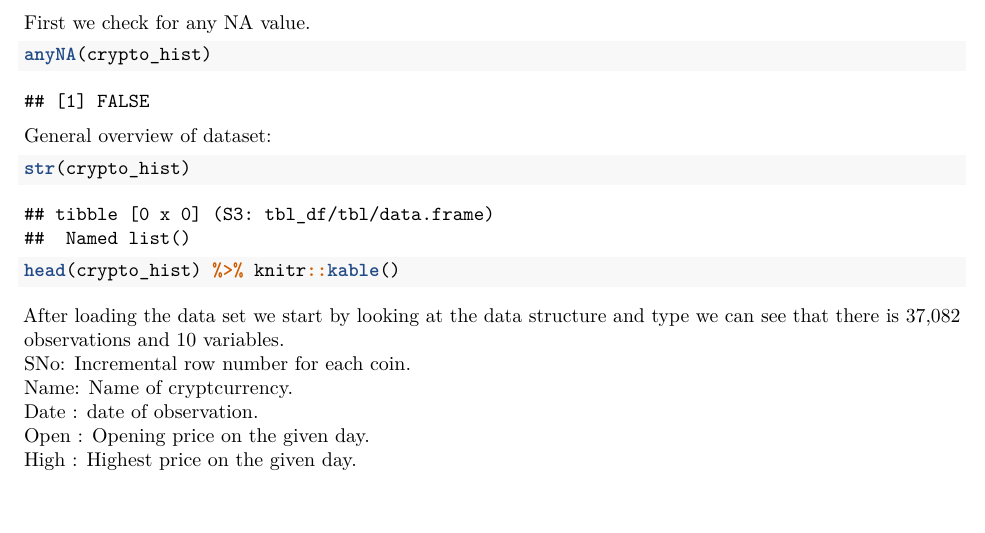
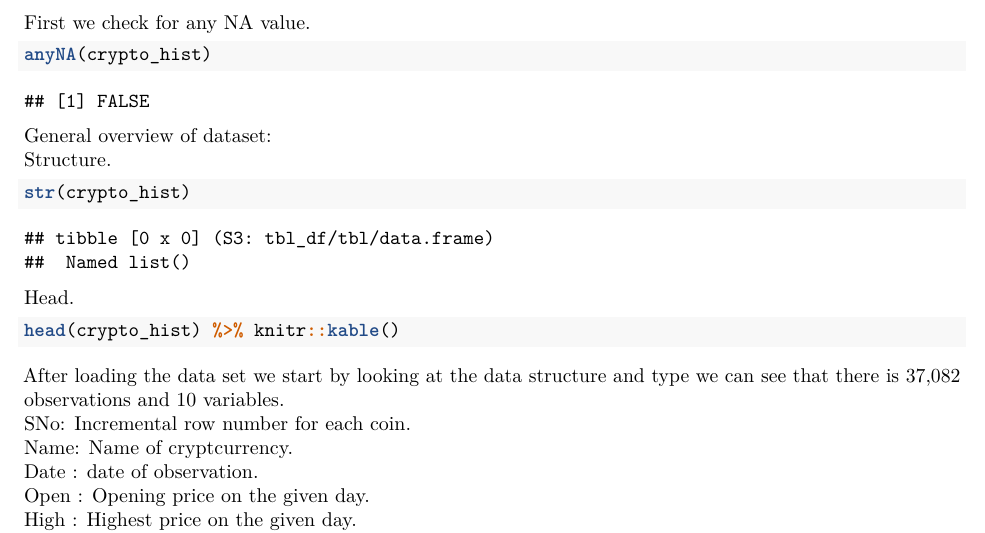
Before and after one commit to dmedina-lab/Cryptocurrency, an R Markdown document (Capstone_CYO_Report.Rmd): part of page 3 of 7, cut so that both start at the same text, the shorter picture padded with empty space. Rendered offline with R 4.5, knitr and Pandoc, then LaTeX, with nearby package versions; some code elsewhere in the file could not run offline.

Commit message:
Add files via upload

````diff
--- a/Capstone_CYO_Report.Rmd
+++ b/Capstone_CYO_Report.Rmd
@@ -56,8 +56,12 @@ First we check for any NA value.
 anyNA(crypto_hist)
 ```
 General overview of dataset:
+Structure.
 ```{r}
 str(crypto_hist)
+```
+Head.
+```{r}
 head(crypto_hist) %>% knitr::kable()
 ```
 After loading the data set we start by looking at the data structure and type we can see that there is 37,082 observations and 10 variables.
````
Also changed, not shown: Capstone_CYO_Report.pdf.
